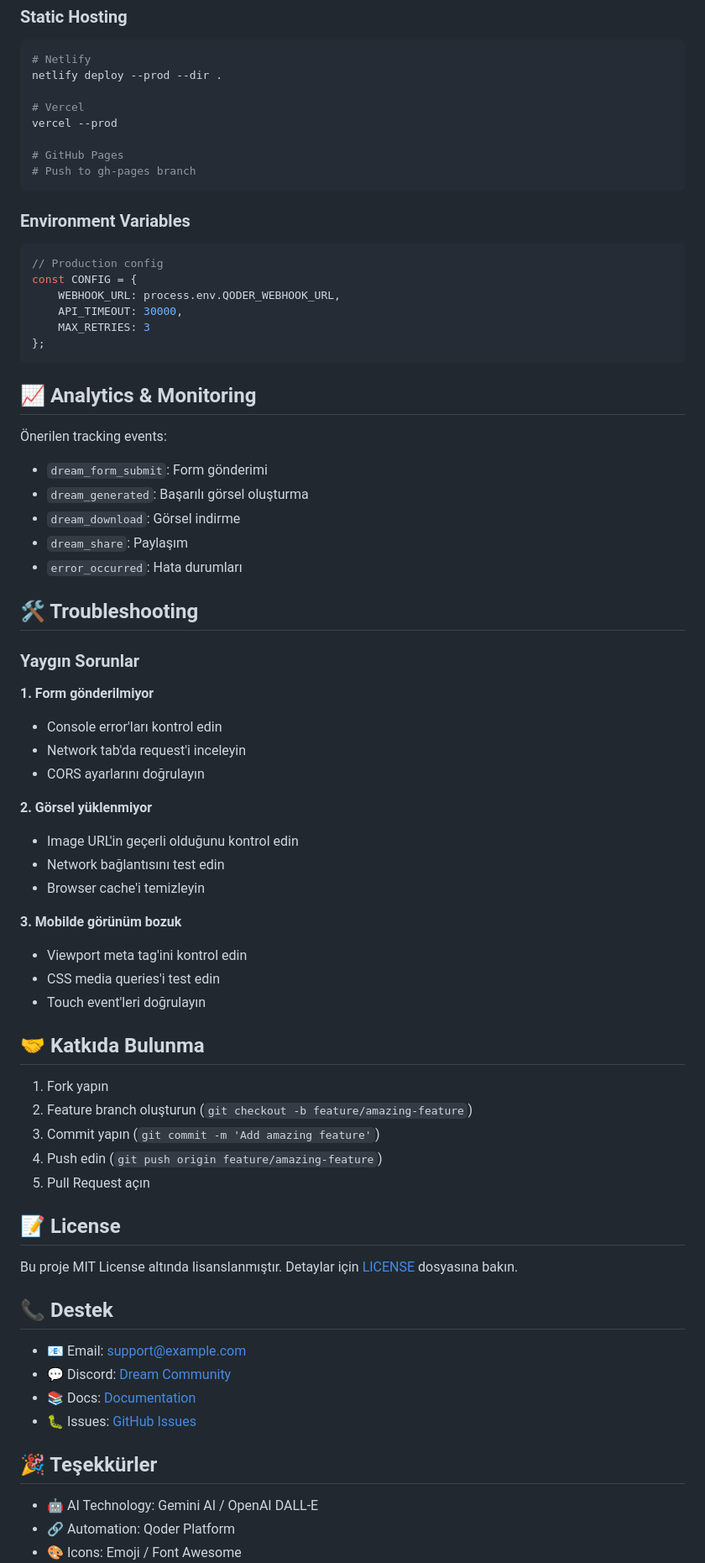
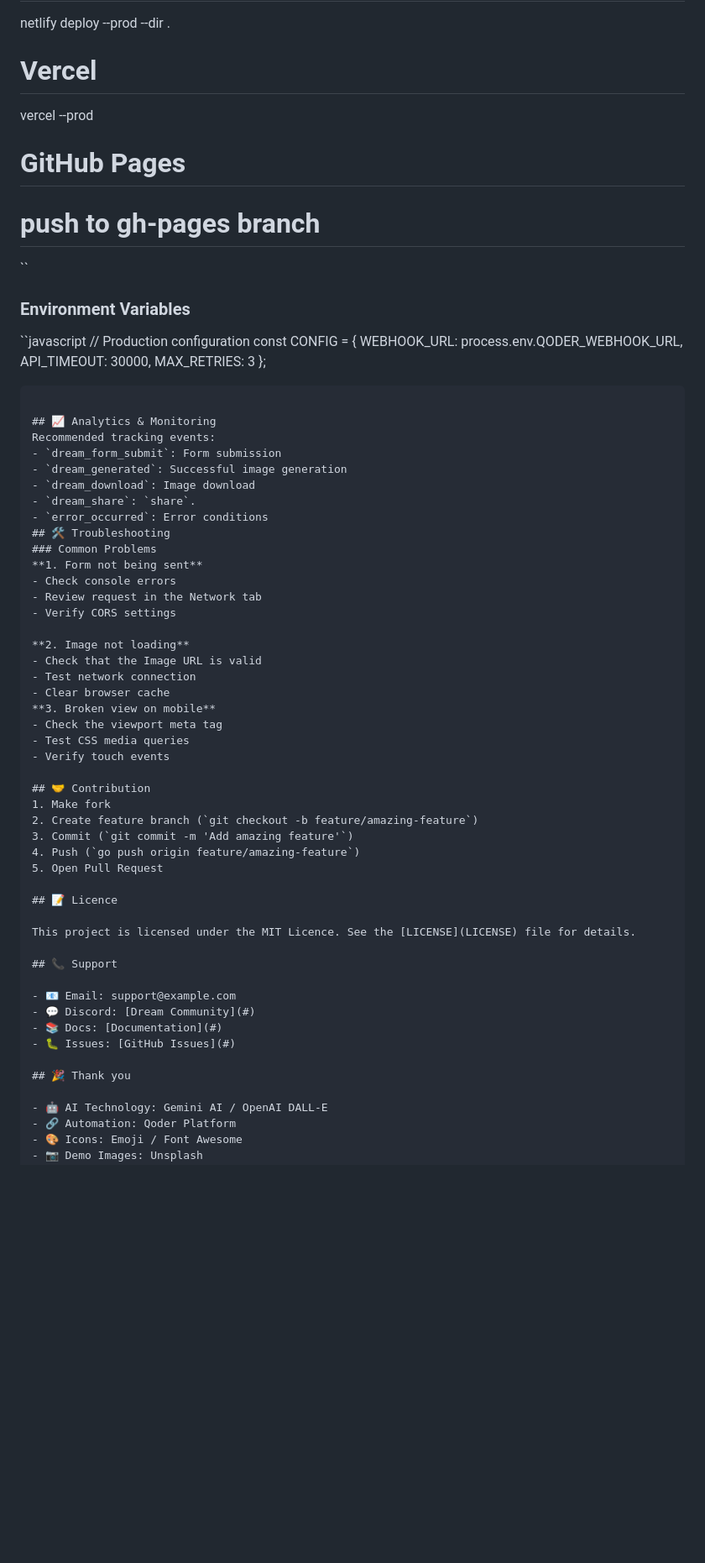
Before and after one commit to tumuexe44/ai-dream-world-generator, a Markdown page: README.md, the part around one of its changes. Shown at 84% size. Rendered like a GitHub page; blank space fills up the shorter version.

````diff
--- a/README.md
+++ b/README.md
@@ -199,67 +192,61 @@ netlify deploy --prod --dir .
 vercel --prod
 
 # GitHub Pages
-# Push to gh-pages branch
-```
+# push to gh-pages branch
+``
 
 ### Environment Variables
-```javascript
-// Production config
+``javascript
+// Production configuration
 const CONFIG = {
-    WEBHOOK_URL: process.env.QODER_WEBHOOK_URL,
-    API_TIMEOUT: 30000,
-    MAX_RETRIES: 3
+ WEBHOOK_URL: process.env.QODER_WEBHOOK_URL,
+ API_TIMEOUT: 30000,
+ MAX_RETRIES: 3
 };
 ```
 
 ## 📈 Analytics & Monitoring
+Recommended tracking events:
+- `dream_form_submit`: Form submission
+- `dream_generated`: Successful image generation
+- `dream_download`: Image download
+- `dream_share`: `share`.
+- `error_occurred`: Error conditions
+## 🛠️ Troubleshooting
+### Common Problems
+**1. Form not being sent**
+- Check console errors
+- Review request in the Network tab
+- Verify CORS settings
 
-Önerilen tracking events:
-- `dream_form_submit`: Form gönderimi
-- `dream_generated`: Başarılı görsel oluşturma
-- `dream_download`: Görsel indirme
-- `dream_share`: Paylaşım
-- `error_occurred`: Hata durumları
+**2. Image not loading**
+- Check that the Image URL is valid
+- Test network connection
+- Clear browser cache
+**3. Broken view on mobile**
+- Check the viewport meta tag
+- Test CSS media queries
+- Verify touch events
 
-## 🛠️ Troubleshooting
+## 🤝 Contribution
+1. Make fork
+2. Create feature branch (`git checkout -b feature/amazing-feature`)
+3. Commit (`git commit -m 'Add amazing feature'`)
+4. Push (`go push origin feature/amazing-feature`)
+5. Open Pull Request
 
-### Yaygın Sorunlar
+## 📝 Licence
 
-**1. Form gönderilmiyor**
-- Console error'ları kontrol edin
-- Network tab'da request'i inceleyin
-- CORS ayarlarını doğrulayın
+This project is licensed under the MIT Licence. See the [LICENSE](LICENSE) file for details.
 
-**2. Görsel yüklenmiyor**
-- Image URL'in geçerli olduğunu kontrol edin
-- Network bağlantısını test edin
-- Browser cache'i temizleyin
-
-**3. Mobilde görünüm bozuk**
-- Viewport meta tag'ini kontrol edin
-- CSS media queries'i test edin
-- Touch event'leri doğrulayın
-
-## 🤝 Katkıda Bulunma
-
-1. Fork yapın
-2. Feature branch oluşturun (`git checkout -b feature/amazing-feature`)
-3. Commit yapın (`git commit -m 'Add amazing feature'`)
-4. Push edin (`git push origin feature/amazing-feature`)
-5. Pull Request açın
-
-## 📝 License
-
-Bu proje MIT License altında lisanslanmıştır. Detaylar için [LICENSE](LICENSE) dosyasına bakın.
-
-## 📞 Destek
+## 📞 Support
 
 - 📧 Email: support@example.com
 - 💬 Discord: [Dream Community](#)
 - 📚 Docs: [Documentation](#)
 - 🐛 Issues: [GitHub Issues](#)
 
-## 🎉 Teşekkürler
+## 🎉 Thank you
 
 - 🤖 AI Technology: Gemini AI / OpenAI DALL-E
 - 🔗 Automation: Qoder Platform
````
Also changed, not shown: other parts of README.md (+90 -97 lines).
